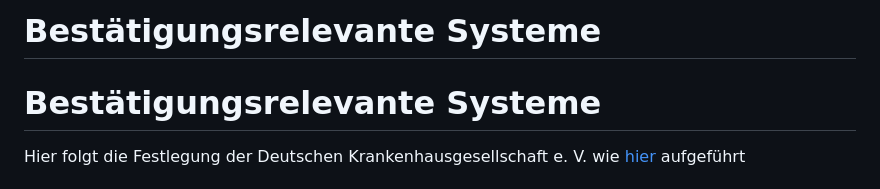
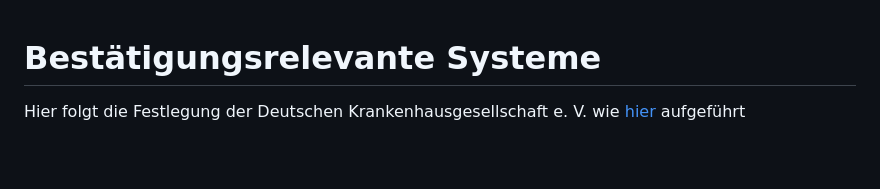
Before and after one commit to gematik/spec-ISiK-Sicherheit, a Markdown page: ImplementationGuide/markdown/BestaetigungsrelevanteSysteme.md, the part around the change. Rendered like a GitHub page; blank space fills up the shorter version.

Commit message:
fix title

```diff
--- a/ImplementationGuide/markdown/BestaetigungsrelevanteSysteme.md
+++ b/ImplementationGuide/markdown/BestaetigungsrelevanteSysteme.md
@@ -1,5 +1,3 @@
-# Bestätigungsrelevante Systeme
-
 # Bestätigungsrelevante Systeme
 
 Hier folgt die Festlegung der Deutschen Krankenhausgesellschaft e. V. wie [hier](https://www.dkgev.de/themen/digitalisierung-daten/elektronische-datenuebermittlung/datenuebermittlung-nach-373-sgb-v-informationssysteme-im-krankenhaus/) aufgeführt
```
